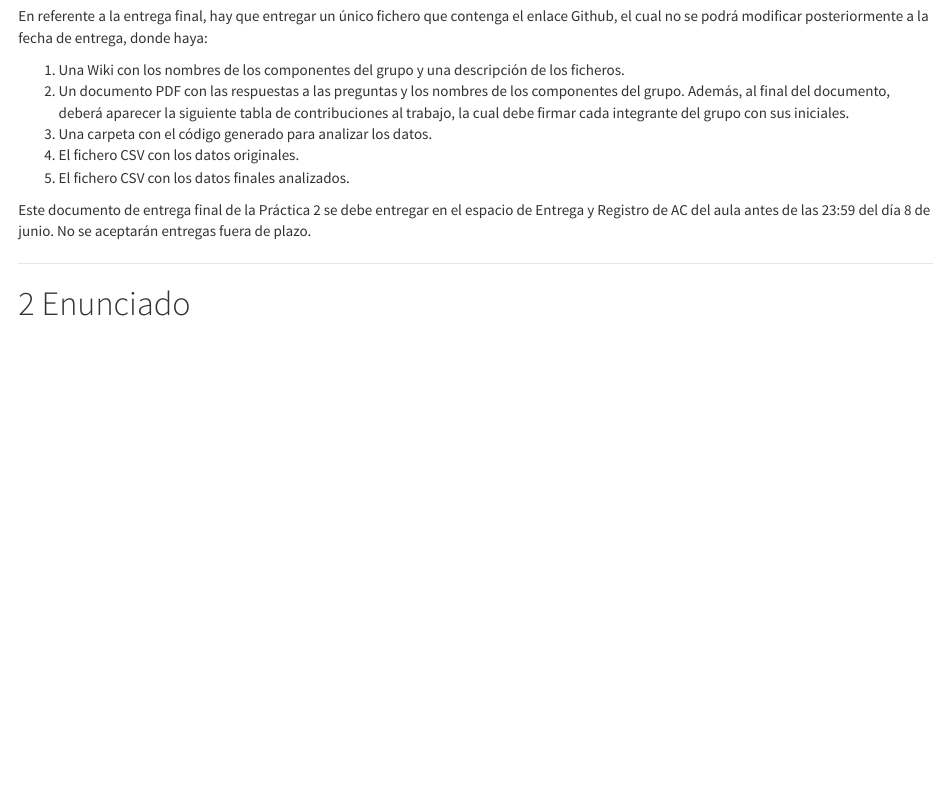
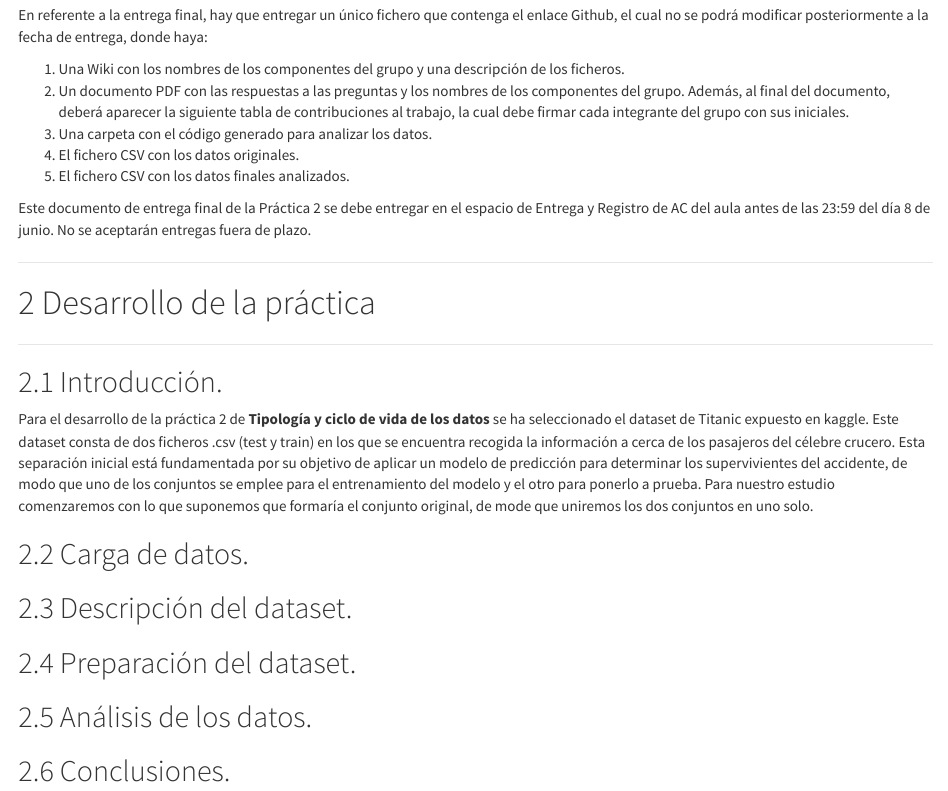
Before and after one commit to hiker1212/titanic-analysis, an R Markdown document (titanic_r.Rmd): the page in a window 1100 px wide, from 2230 px down before the commit and from 2360 px down after it, so that both start at the same text. Rendered offline with R 4.5, knitr and Pandoc, with nearby package versions.

Commit message:
Borrador inicial de los apartados de la práctica

```diff
--- a/titanic_r.Rmd
+++ b/titanic_r.Rmd
@@ -108,5 +108,20 @@ Este documento de entrega final de la Práctica 2 se debe entregar en el espacio
 
 
 ******
-# Enunciado
+# Desarrollo de la práctica
 ******
+
+## Introducción.
+
+Para el desarrollo de la práctica 2 de **Tipología y ciclo de vida de los datos** se ha seleccionado el dataset de Titanic expuesto en kaggle. Este dataset consta de dos ficheros .csv (test y train) en los que se encuentra recogida la información a cerca de los pasajeros del célebre crucero. Esta separación inicial está fundamentada por su objetivo de aplicar un modelo de predicción para determinar los supervivientes del accidente, de modo que uno de los conjuntos se emplee para el entrenamiento del modelo y el otro para ponerlo a prueba. Para nuestro estudio comenzaremos con lo que suponemos que formaría el conjunto original, de mode que uniremos los dos conjuntos en uno solo.
+
+## Carga de datos.
+
+
+## Descripción del dataset.
+
+## Preparación del dataset.
+
+## Análisis de los datos.
+
+## Conclusiones.
```
